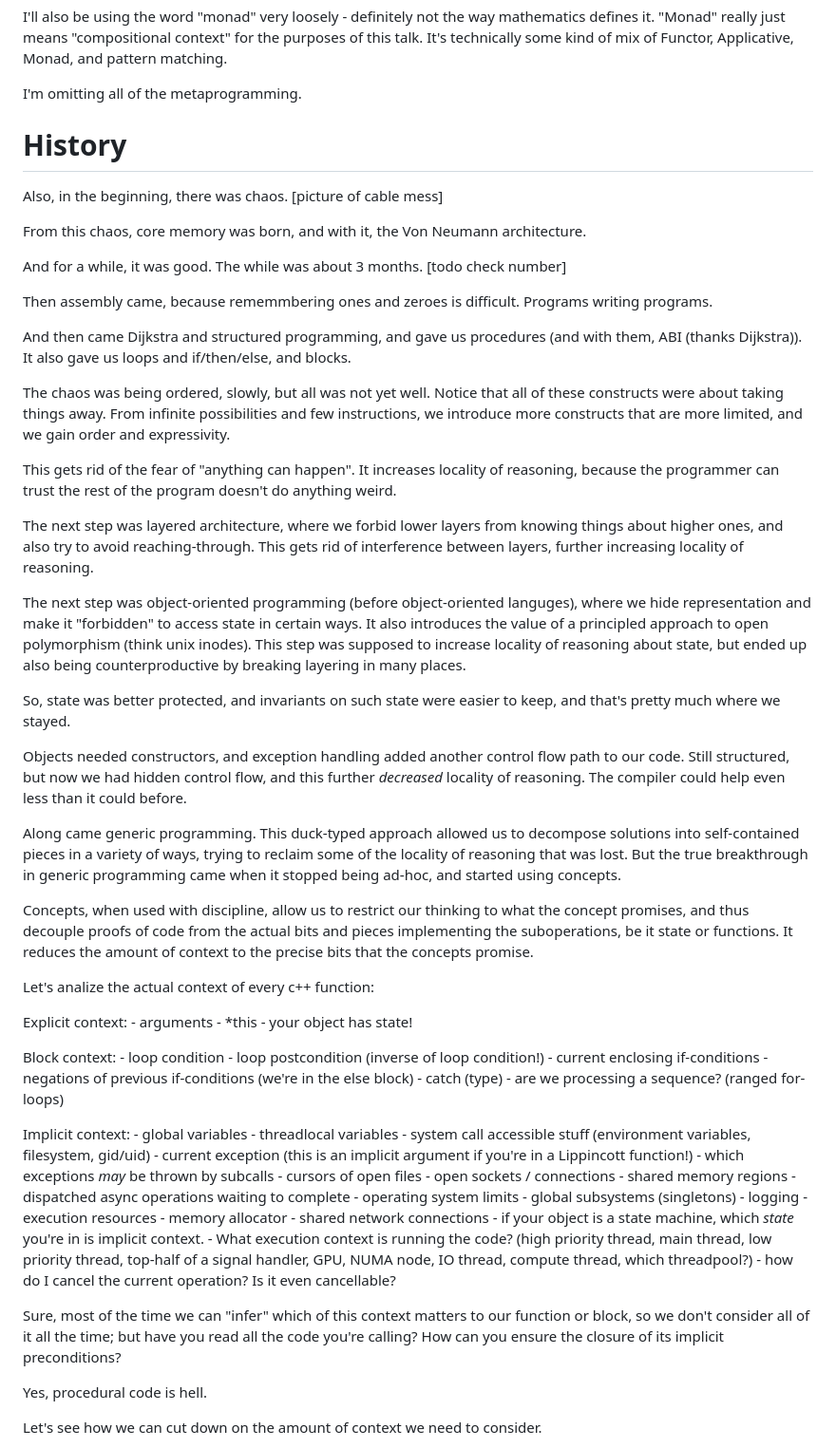
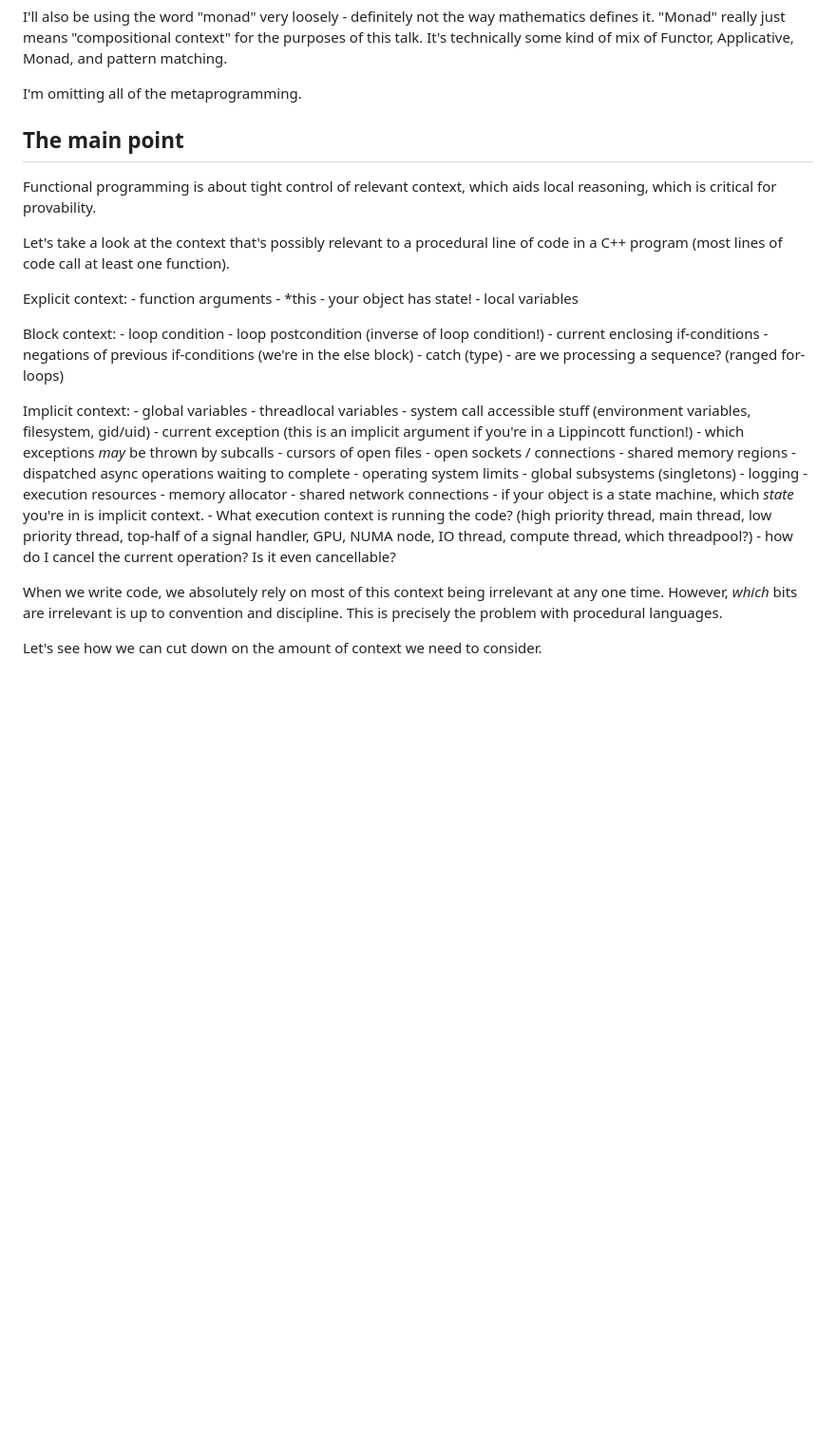
Before and after one commit to atomgalaxy/talk-functional-cpp, a Markdown page: text.md, the part around the change. Shown: that part at 95% size. Drawn GitHub-style; blank space fills up the shorter version.

```diff
--- a/text.md
+++ b/text.md
@@ -46,67 +46,20 @@ Applicative, Monad, and pattern matching.
 
 I'm omitting all of the metaprogramming.
 
-# History
 
-Also, in the beginning, there was chaos. [picture of cable mess]
+## The main point
 
-From this chaos, core memory was born, and with it, the Von Neumann architecture.
+Functional programming is about tight control of relevant context, which aids
+local reasoning, which is critical for provability.
 
-And for a while, it was good. The while was about 3 months. [todo check number]
-
-Then assembly came, because rememmbering ones and zeroes is difficult. Programs
-writing programs.
-
-And then came Dijkstra and structured programming, and gave us procedures (and
-with them, ABI (thanks Dijkstra)). It also gave us loops and if/then/else, and
-blocks.
-
-The chaos was being ordered, slowly, but all was not yet well. Notice that all
-of these constructs were about taking things away. From infinite possibilities
-and few instructions, we introduce more constructs that are more limited, and
-we gain order and expressivity.
-
-This gets rid of the fear of "anything can happen". It increases locality of
-reasoning, because the programmer can trust the rest of the program doesn't do
-anything weird.
-
-The next step was layered architecture, where we forbid lower layers from
-knowing things about higher ones, and also try to avoid reaching-through. This
-gets rid of interference between layers, further increasing locality of
-reasoning.
-
-The next step was object-oriented programming (before object-oriented
-languges), where we hide representation and make it "forbidden" to access state
-in certain ways. It also introduces the value of a principled approach to open
-polymorphism (think unix inodes). This step was supposed to increase locality
-of reasoning about state, but ended up also being counterproductive by breaking
-layering in many places.
-
-So, state was better protected, and invariants on such state were easier to
-keep, and that's pretty much where we stayed.
-
-Objects needed constructors, and exception handling added another control flow
-path to our code. Still structured, but now we had hidden control flow, and
-this further *decreased* locality of reasoning. The compiler could help even
-less than it could before.
-
-Along came generic programming. This duck-typed approach allowed us to
-decompose solutions into self-contained pieces in a variety of ways, trying to
-reclaim some of the locality of reasoning that was lost. But the true
-breakthrough in generic programming came when it stopped being ad-hoc, and
-started using concepts.
-
-Concepts, when used with discipline, allow us to restrict our thinking to what
-the concept promises, and thus decouple proofs of code from the actual bits and
-pieces implementing the suboperations, be it state or functions. It reduces the
-amount of context to the precise bits that the concepts promise.
-
-Let's analize the actual context of every c++ function:
+Let's take a look at the context that's possibly relevant to a procedural line
+of code in a C++ program (most lines of code call at least one function).
 
 Explicit context:
-	- arguments
+	- function arguments
 	- *this
         - your object has state!
+    - local variables
 
 Block context:
     - loop condition
@@ -139,12 +92,9 @@ Implicit context:
       node, IO thread, compute thread, which threadpool?)
     - how do I cancel the current operation? Is it even cancellable?
 
-Sure, most of the time we can "infer" which of this context matters to our
-function or block, so we don't consider all of it all the time; but have you
-read all the code you're calling? How can you ensure the closure of its
-implicit preconditions?
-
-Yes, procedural code is hell.
+When we write code, we absolutely rely on most of this context being irrelevant
+at any one time. However, *which* bits are irrelevant is up to convention and
+discipline. This is precisely the problem with procedural languages.
 
 Let's see how we can cut down on the amount of context we need to consider.
 
```
